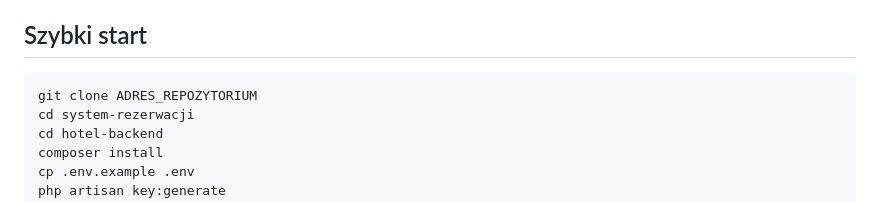
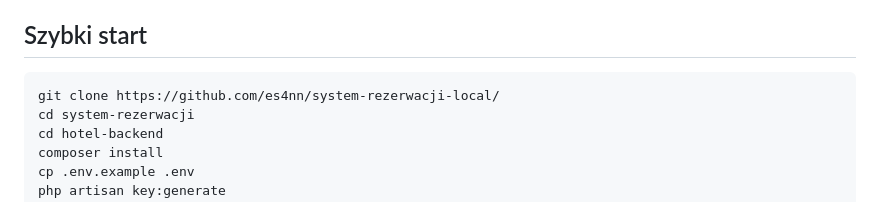
Before and after one commit to es4nn/system-rezerwacji-local, a Markdown page: README.md, the part around the change. Rendered like a GitHub page.

````diff
--- a/README.md
+++ b/README.md
@@ -11,7 +11,7 @@ Projekt jest przygotowany jako wersja repozytoryjna do uruchomienia lokalnego.
 ## Szybki start
 
 ```bash
-git clone ADRES_REPOZYTORIUM
+git clone https://github.com/es4nn/system-rezerwacji-local/
 cd system-rezerwacji
 cd hotel-backend
 composer install
````
